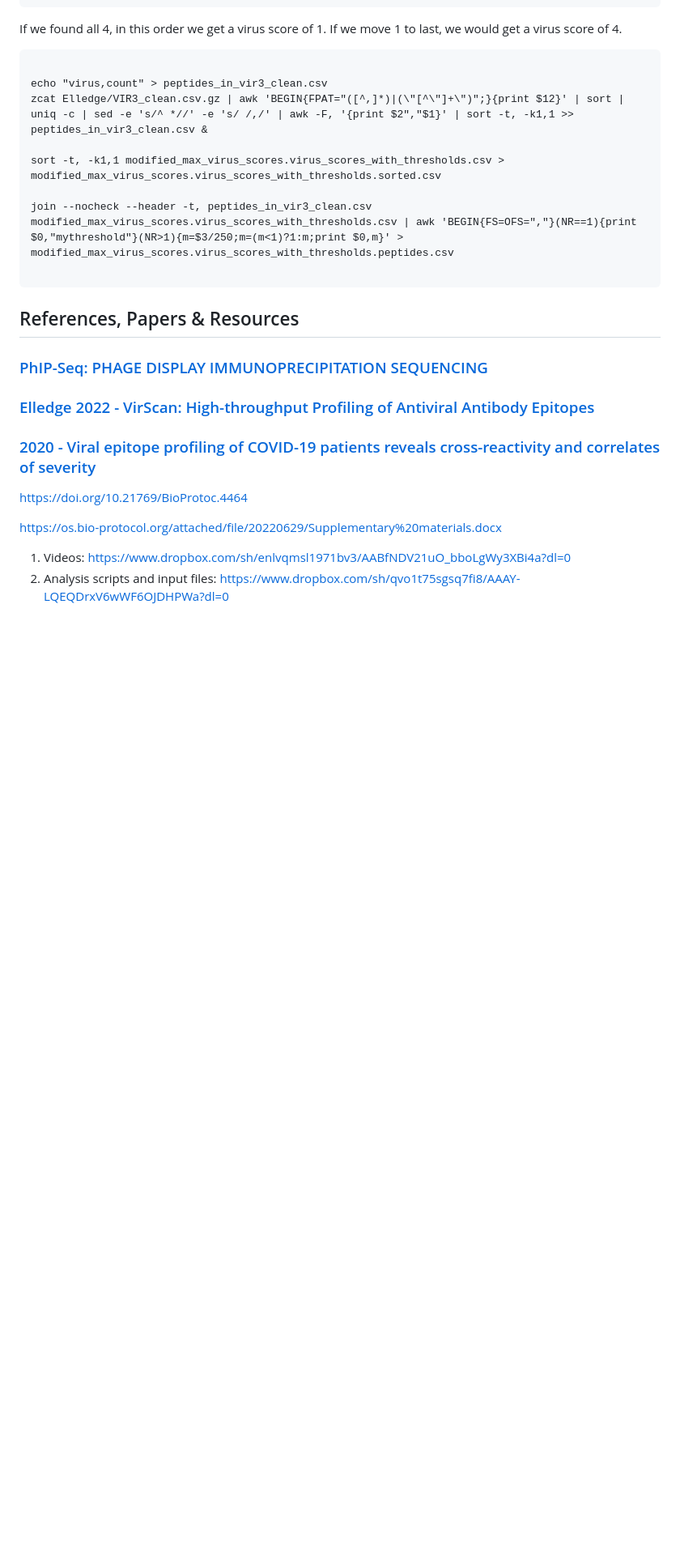
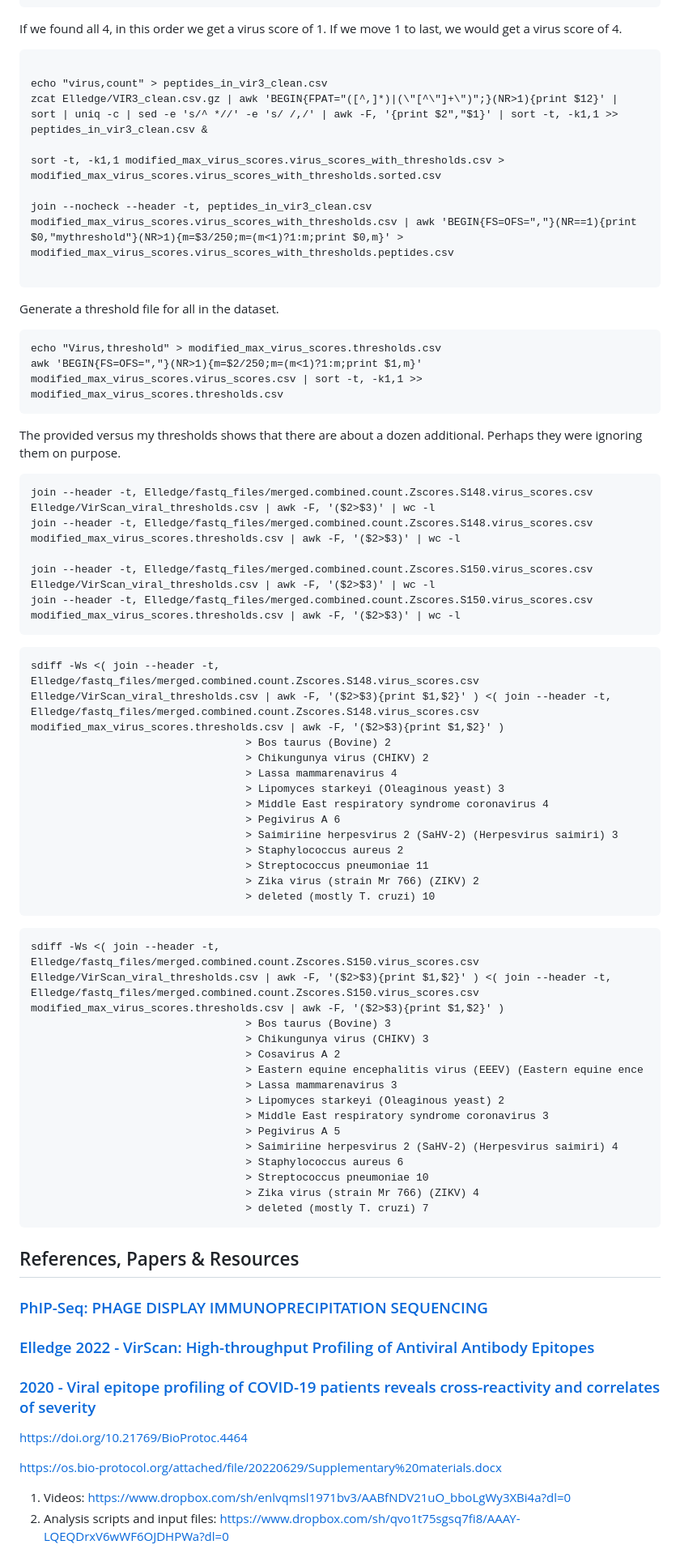
Before and after one commit to ucsffrancislab/PhIP-Seq, a Markdown page: README.md, the part around the change printed below. Shown: that part at 81% size. GitHub-like rendering; blank space fills up the shorter version.

````diff
--- a/README.md
+++ b/README.md
@@ -672,7 +724,7 @@ If we move 1 to last, we would get a virus score of 4.
 ```
 
 echo "virus,count" > peptides_in_vir3_clean.csv
-zcat Elledge/VIR3_clean.csv.gz | awk 'BEGIN{FPAT="([^,]*)|(\"[^\"]+\")";}{print $12}' | sort | uniq -c | sed -e 's/^ *//' -e 's/ /,/' | awk -F, '{print $2","$1}' | sort -t, -k1,1 >> peptides_in_vir3_clean.csv &
+zcat Elledge/VIR3_clean.csv.gz | awk 'BEGIN{FPAT="([^,]*)|(\"[^\"]+\")";}(NR>1){print $12}' | sort | uniq -c | sed -e 's/^ *//' -e 's/ /,/' | awk -F, '{print $2","$1}' | sort -t, -k1,1 >> peptides_in_vir3_clean.csv &
 
 sort -t, -k1,1 modified_max_virus_scores.virus_scores_with_thresholds.csv > modified_max_virus_scores.virus_scores_with_thresholds.sorted.csv
 
@@ -681,7 +733,52 @@ join --nocheck --header -t, peptides_in_vir3_clean.csv modified_max_virus_scores
 ```
 
 
+Generate a threshold file for all in the dataset.
+```
+echo "Virus,threshold" > modified_max_virus_scores.thresholds.csv
+awk 'BEGIN{FS=OFS=","}(NR>1){m=$2/250;m=(m<1)?1:m;print $1,m}' modified_max_virus_scores.virus_scores.csv | sort -t, -k1,1 >> modified_max_virus_scores.thresholds.csv
+```
 
+The provided versus my thresholds shows that there are about a dozen additional. Perhaps they were ignoring them on purpose.
+```
+join --header -t, Elledge/fastq_files/merged.combined.count.Zscores.S148.virus_scores.csv Elledge/VirScan_viral_thresholds.csv | awk -F, '($2>$3)' | wc -l
+join --header -t, Elledge/fastq_files/merged.combined.count.Zscores.S148.virus_scores.csv modified_max_virus_scores.thresholds.csv | awk -F, '($2>$3)' | wc -l
+
+join --header -t, Elledge/fastq_files/merged.combined.count.Zscores.S150.virus_scores.csv Elledge/VirScan_viral_thresholds.csv | awk -F, '($2>$3)' | wc -l
+join --header -t, Elledge/fastq_files/merged.combined.count.Zscores.S150.virus_scores.csv modified_max_virus_scores.thresholds.csv | awk -F, '($2>$3)' | wc -l
+```
+
+```
+sdiff -Ws <( join --header -t, Elledge/fastq_files/merged.combined.count.Zscores.S148.virus_scores.csv Elledge/VirScan_viral_thresholds.csv | awk -F, '($2>$3){print $1,$2}' ) <( join --header -t, Elledge/fastq_files/merged.combined.count.Zscores.S148.virus_scores.csv modified_max_virus_scores.thresholds.csv | awk -F, '($2>$3){print $1,$2}' )
+							      >	Bos taurus (Bovine) 2
+							      >	Chikungunya virus (CHIKV) 2
+							      >	Lassa mammarenavirus 4
+							      >	Lipomyces starkeyi (Oleaginous yeast) 3
+							      >	Middle East respiratory syndrome coronavirus 4
+							      >	Pegivirus A 6
+							      >	Saimiriine herpesvirus 2 (SaHV-2) (Herpesvirus saimiri) 3
+							      >	Staphylococcus aureus 2
+							      >	Streptococcus pneumoniae 11
+							      >	Zika virus (strain Mr 766) (ZIKV) 2
+							      >	deleted (mostly T. cruzi) 10
+```
+
+```
+sdiff -Ws <( join --header -t, Elledge/fastq_files/merged.combined.count.Zscores.S150.virus_scores.csv Elledge/VirScan_viral_thresholds.csv | awk -F, '($2>$3){print $1,$2}' ) <( join --header -t, Elledge/fastq_files/merged.combined.count.Zscores.S150.virus_scores.csv modified_max_virus_scores.thresholds.csv | awk -F, '($2>$3){print $1,$2}' )
+							      >	Bos taurus (Bovine) 3
+							      >	Chikungunya virus (CHIKV) 3
+							      >	Cosavirus A 2
+							      >	Eastern equine encephalitis virus (EEEV) (Eastern equine ence
+							      >	Lassa mammarenavirus 3
+							      >	Lipomyces starkeyi (Oleaginous yeast) 2
+							      >	Middle East respiratory syndrome coronavirus 3
+							      >	Pegivirus A 5
+							      >	Saimiriine herpesvirus 2 (SaHV-2) (Herpesvirus saimiri) 4
+							      >	Staphylococcus aureus 6
+							      >	Streptococcus pneumoniae 10
+							      >	Zika virus (strain Mr 766) (ZIKV) 4
+							      >	deleted (mostly T. cruzi) 7
+```
 
 
 
````
Also changed, not shown: other parts of README.md (+70 -18 lines).
